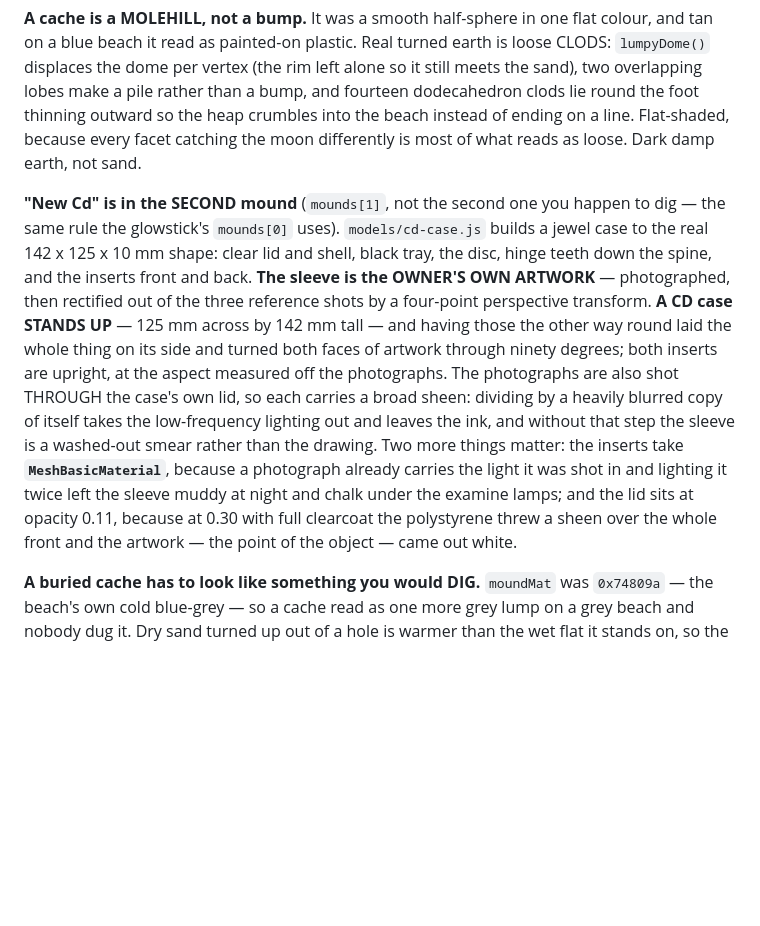
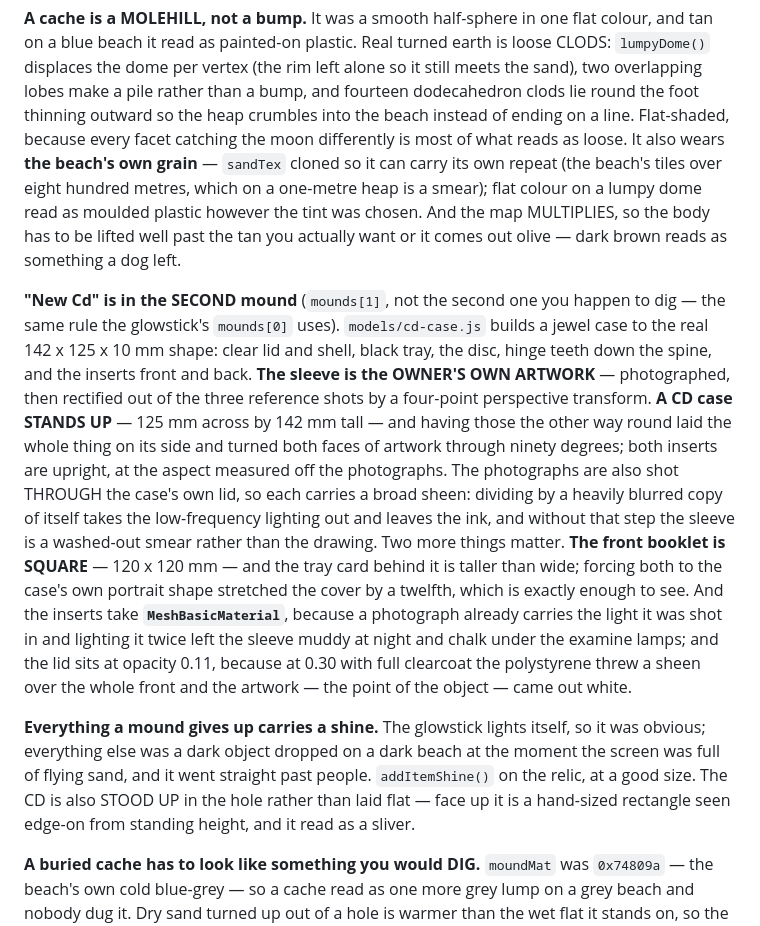
Before and after one commit to areedy46118-svg/beachwalk, a Markdown page: CLAUDE.md, the part around the change. Rendered like a GitHub page; blank space fills up the shorter version.

Commit message:
Write the mound grain, the square booklet and the dug-item shine into CLAUDE.md
Co-Authored-By: Claude Opus 5 <noreply@anthropic.com>

```diff
--- a/CLAUDE.md
+++ b/CLAUDE.md
@@ -680,7 +680,12 @@ turned earth is loose CLODS: `lumpyDome()` displaces the dome per vertex
 a pile rather than a bump, and fourteen dodecahedron clods lie round the
 foot thinning outward so the heap crumbles into the beach instead of ending
 on a line. Flat-shaded, because every facet catching the moon differently is
-most of what reads as loose. Dark damp earth, not sand.
+most of what reads as loose. It also wears **the beach's own grain** —
+`sandTex` cloned so it can carry its own repeat (the beach's tiles over
+eight hundred metres, which on a one-metre heap is a smear); flat colour on
+a lumpy dome read as moulded plastic however the tint was chosen. And the
+map MULTIPLIES, so the body has to be lifted well past the tan you actually
+want or it comes out olive — dark brown reads as something a dog left.
 
 **"New Cd" is in the SECOND mound** (`mounds[1]`, not the second one you
 happen to dig — the same rule the glowstick's `mounds[0]` uses).
@@ -696,12 +701,23 @@ photographs are also shot THROUGH the case's own lid, so each carries a
 broad sheen: dividing by a heavily blurred copy of itself takes the
 low-frequency lighting out and leaves the ink, and without that step the
 sleeve is a washed-out smear rather than the drawing. Two more things
-matter: the inserts take **`MeshBasicMaterial`**,
+matter. **The front booklet is SQUARE** — 120 x 120 mm — and the tray card
+behind it is taller than wide; forcing both to the case's own portrait shape
+stretched the cover by a twelfth, which is exactly enough to see. And the
+inserts take **`MeshBasicMaterial`**,
 because a photograph already carries the light it was shot in and lighting
 it twice left the sleeve muddy at night and chalk under the examine lamps;
 and the lid sits at opacity 0.11, because at 0.30 with full clearcoat the
 polystyrene threw a sheen over the whole front and the artwork — the point
 of the object — came out white.
+
+**Everything a mound gives up carries a shine.** The glowstick lights
+itself, so it was obvious; everything else was a dark object dropped on a
+dark beach at the moment the screen was full of flying sand, and it went
+straight past people. `addItemShine()` on the relic, at a good size. The CD
+is also STOOD UP in the hole rather than laid flat — face up it is a
+hand-sized rectangle seen edge-on from standing height, and it read as a
+sliver.
 
 **A buried cache has to look like something you would DIG.** `moundMat` was
 `0x74809a` — the beach's own cold blue-grey — so a cache read as one more
```
